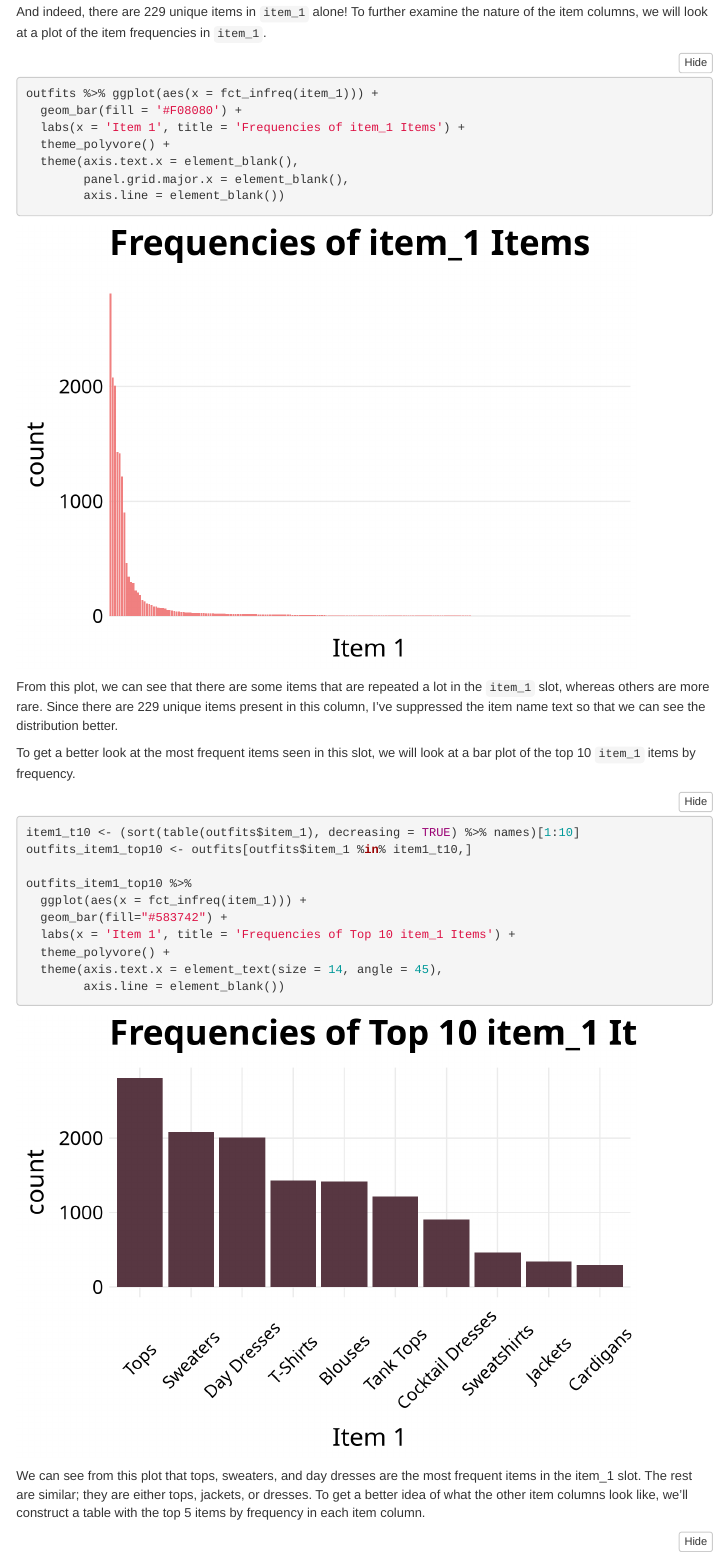
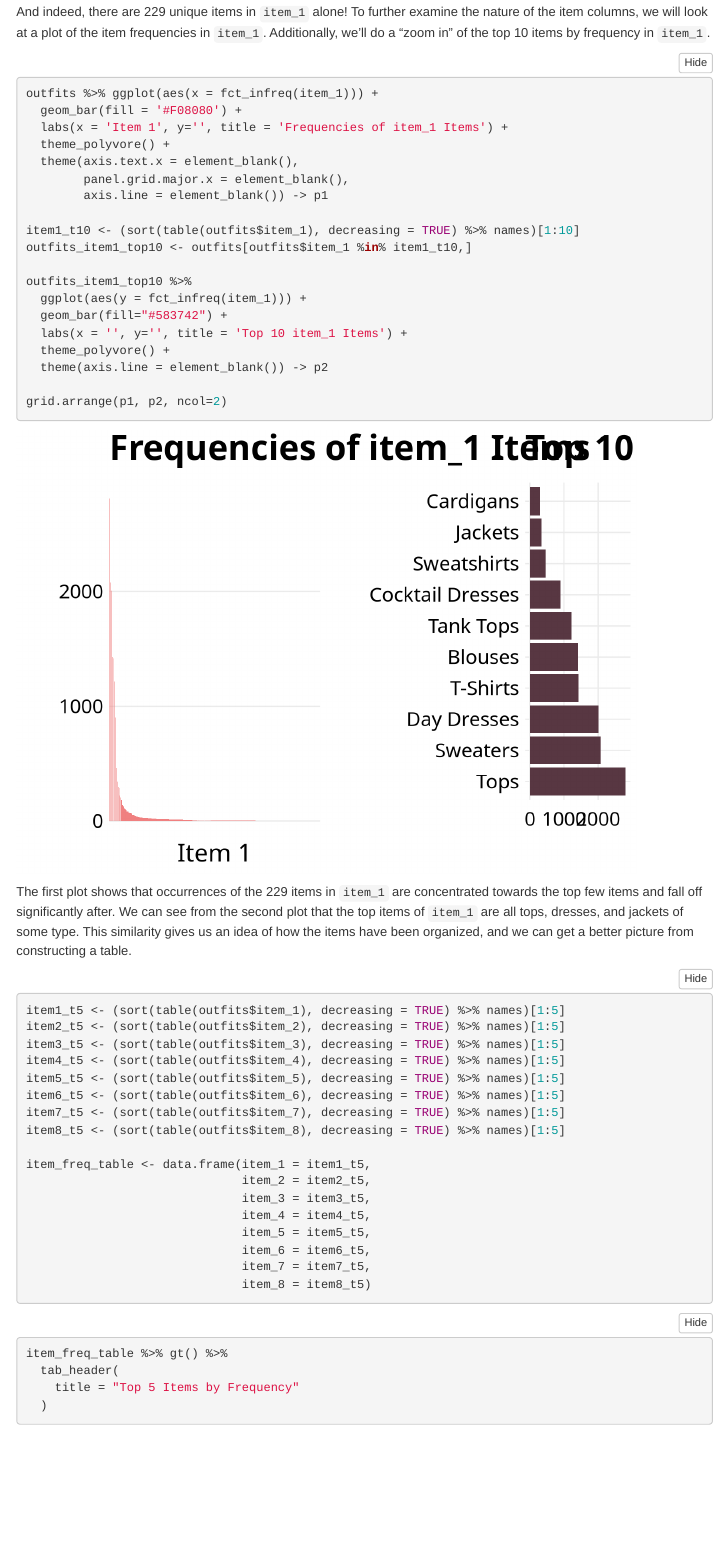
Before and after one commit to BellaEsc/polyvore_mlproject, an R Markdown document (rscripts/data-exploration.Rmd): the page in a window 1100 px wide, from 2060 px down. Rendered offline with R 4.5, knitr and Pandoc, with nearby package versions; folded parts are opened; some code elsewhere in the file could not run offline; menus at the side of the page are left out.

Commit message:
put item charts side-by-side

````diff
--- a/rscripts/data-exploration.Rmd
+++ b/rscripts/data-exploration.Rmd
@@ -139,36 +139,31 @@ After an initial survey of the raw data, I noted that there were a lot of differ
 # Finds the number of unique items in item_1 column
 outfits$item_1 %>% unique() %>% length()
 ```
-And indeed, there are 229 unique items in `item_1` alone! To further examine the nature of the item columns, we will look at a plot of the item frequencies in `item_1`.
+And indeed, there are 229 unique items in `item_1` alone! To further examine the nature of the item columns, we will look at a plot of the item frequencies in `item_1`. Additionally, we'll do a "zoom in" of the top 10 items by frequency in `item_1`.
 
 ```{r}
 outfits %>% ggplot(aes(x = fct_infreq(item_1))) +
   geom_bar(fill = '#F08080') +
-  labs(x = 'Item 1', title = 'Frequencies of item_1 Items') +
+  labs(x = 'Item 1', y='', title = 'Frequencies of item_1 Items') +
   theme_polyvore() +
   theme(axis.text.x = element_blank(),
         panel.grid.major.x = element_blank(),
-        axis.line = element_blank())
-```
+        axis.line = element_blank()) -> p1
 
-From this plot, we can see that there are some items that are repeated a lot in the `item_1` slot, whereas others are more rare. Since there are 229 unique items present in this column, I've suppressed the item name text so that we can see the distribution better.
-
-To get a better look at the most frequent items seen in this slot, we will look at a bar plot of the top 10 `item_1` items by frequency.
-
-```{r}
 item1_t10 <- (sort(table(outfits$item_1), decreasing = TRUE) %>% names)[1:10]
 outfits_item1_top10 <- outfits[outfits$item_1 %in% item1_t10,]
 
 outfits_item1_top10 %>%
-  ggplot(aes(x = fct_infreq(item_1))) +
+  ggplot(aes(y = fct_infreq(item_1))) +
   geom_bar(fill="#583742") +
-  labs(x = 'Item 1', title = 'Frequencies of Top 10 item_1 Items') +
+  labs(x = '', y='', title = 'Top 10 item_1 Items') +
   theme_polyvore() +
-  theme(axis.text.x = element_text(size = 14, angle = 45),
-        axis.line = element_blank())
+  theme(axis.line = element_blank()) -> p2
+
+grid.arrange(p1, p2, ncol=2)
 ```
 
-We can see from this plot that tops, sweaters, and day dresses are the most frequent items in the item_1 slot. The rest are similar; they are either tops, jackets, or dresses. To get a better idea of what the other item columns look like, we'll construct a table with the top 5 items by frequency in each item column.
+The first plot shows that occurrences of the 229 items in `item_1` are concentrated towards the top few items and fall off significantly after. We can see from the second plot that the top items of `item_1` are all tops, dresses, and jackets of some type. This similarity gives us an idea of how the items have been organized, and we can get a better picture from constructing a table.
 
 ```{r}
 item1_t5 <- (sort(table(outfits$item_1), decreasing = TRUE) %>% names)[1:5]
````
Also changed, not shown: rscripts/data-exploration.html, rscripts/data-exploration.Rmd (4 more changed lines).
